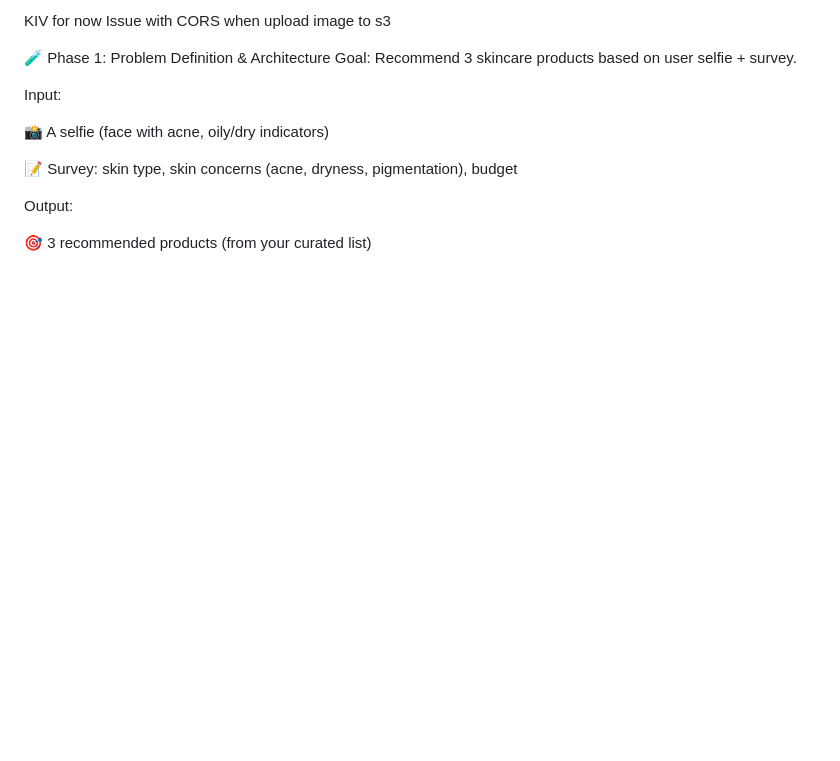
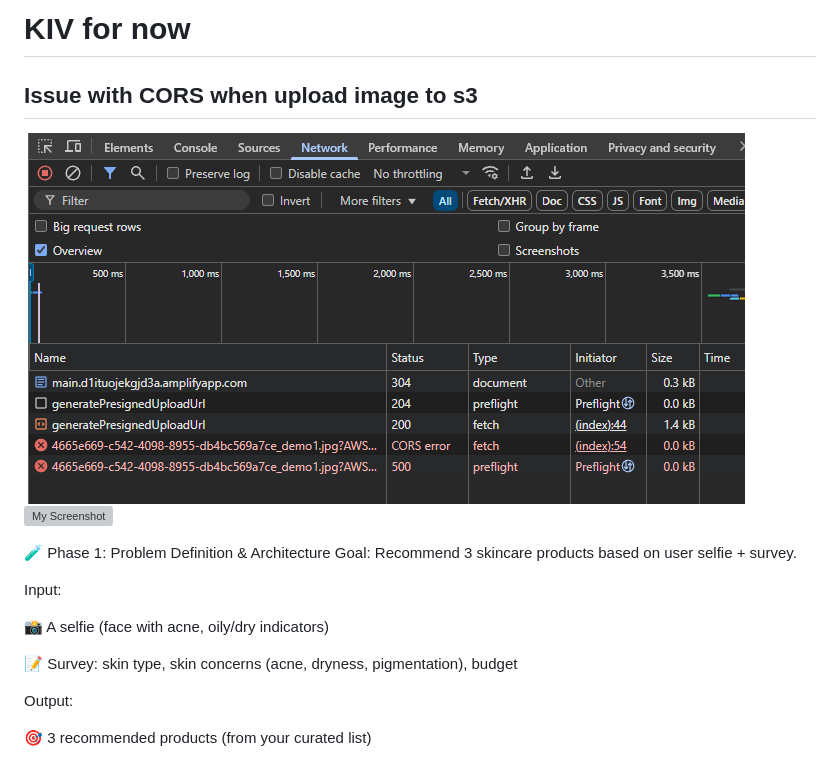
Before and after one commit to amiruafiq/Skincare-Product-Recommender-Based-on-Acne-Severity-, a Markdown page: readme.md, the part around the change. Rendered like a GitHub page; pictures changed too: img/CORS.png (added); blank space fills up the shorter version; grey boxes are pictures that could not be loaded.

Commit message:
iamge

```diff
--- a/readme.md
+++ b/readme.md
@@ -1,5 +1,10 @@
-KIV for now
-Issue with CORS when upload image to s3
+# KIV for now
+## Issue with CORS when upload image to s3
+
+![My Screenshot](img/CORS.png)
+![My Screenshot](img\CORS.png)
+
+
 
 🧪 Phase 1: Problem Definition & Architecture
 Goal: Recommend 3 skincare products based on user selfie + survey.
```
